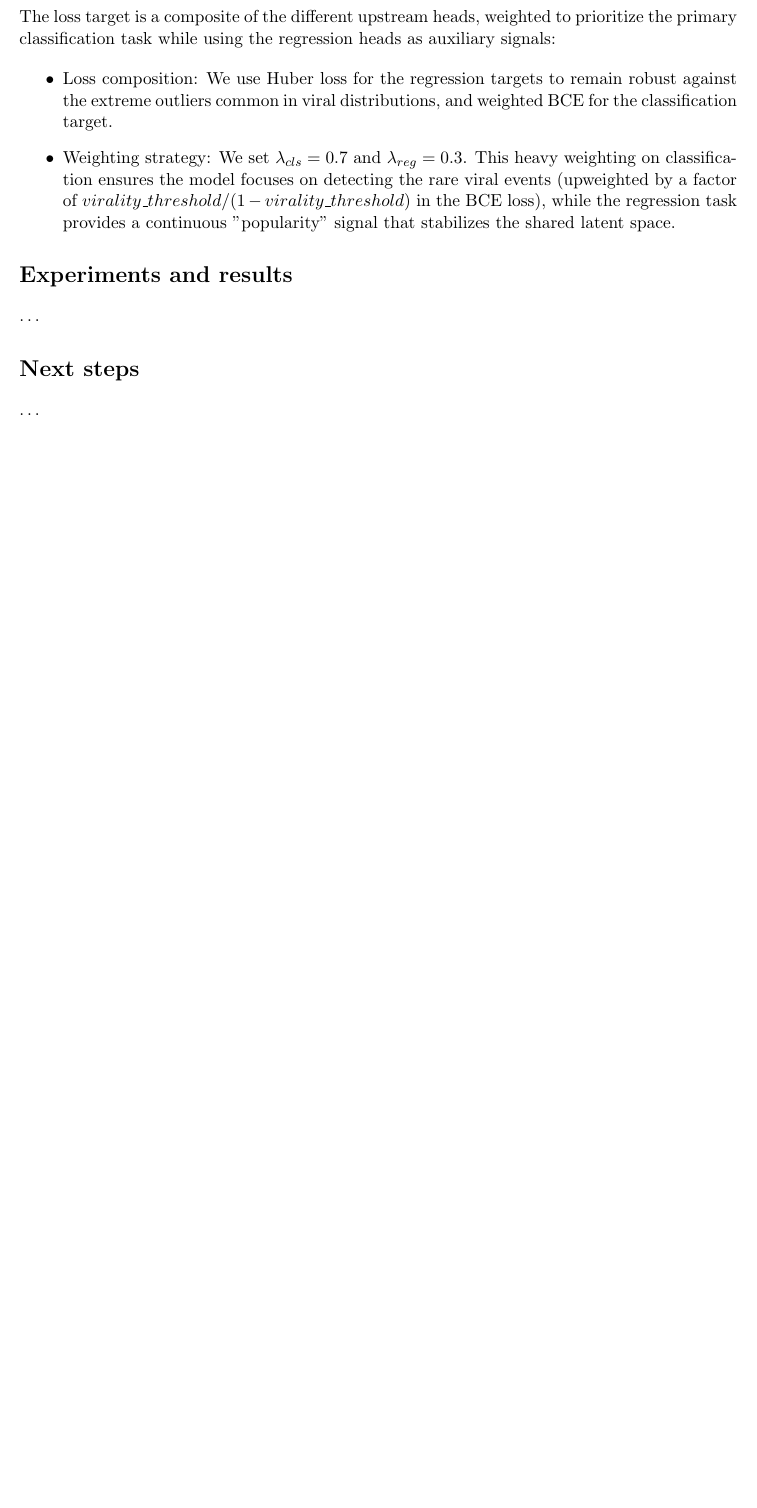
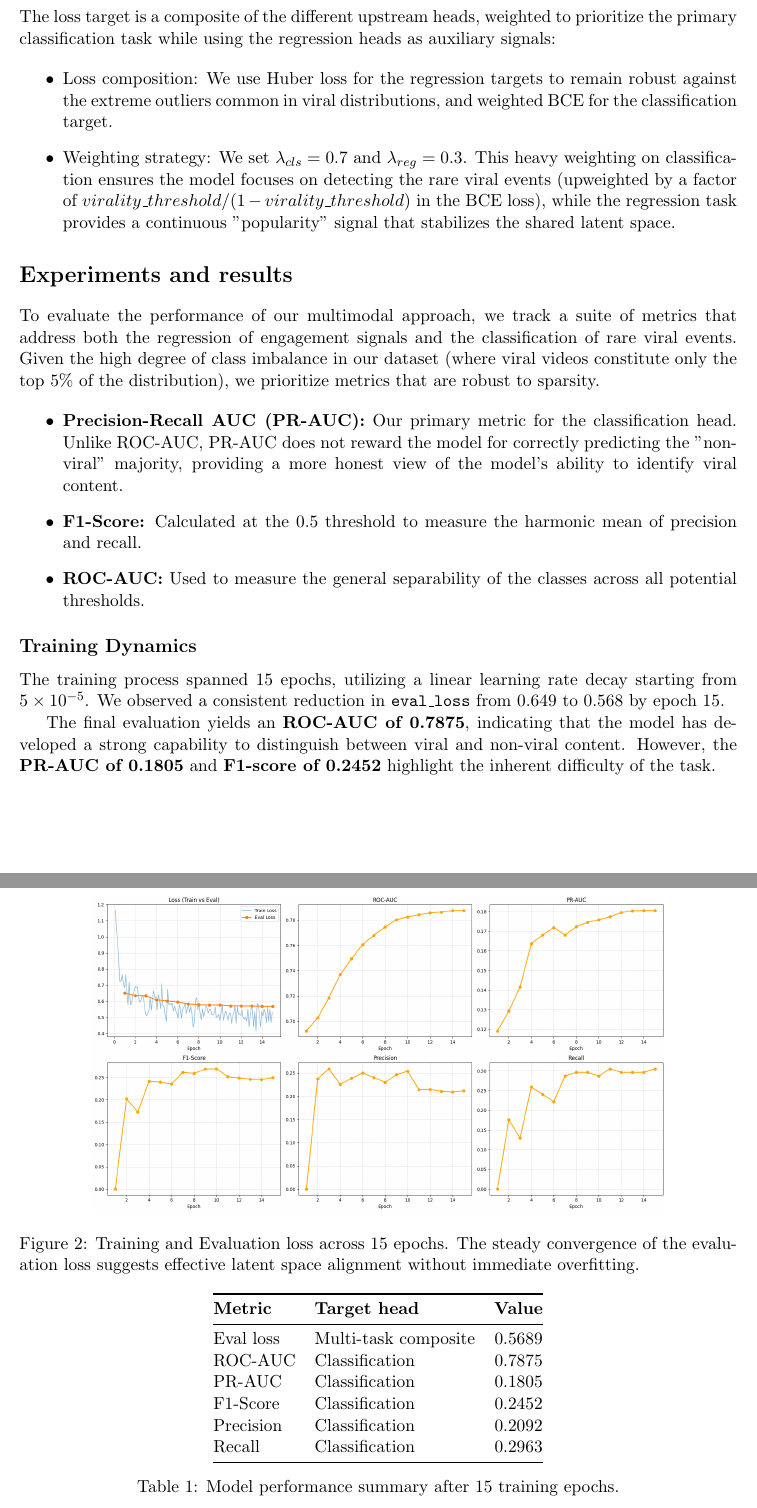
Before and after one commit to dmosc/viral, a LaTeX paper (docs/main.tex): part of page 5 of 5 before the commit and two parts of pages 5 and 6 of 7 after it, the two joined at a grey line, cut so that both start at the same text, the shorter picture padded with empty space. Compiled offline with pdfLaTeX.

Commit message:
Add evaluation and next steps sections.
Also computed performance graphs and linked them.

```diff
--- a/docs/main.tex
+++ b/docs/main.tex
@@ -356,4 +356,55 @@ auxiliary signals:
 
 \section*{Experiments and results}
 
-\dots
+To evaluate the performance of our multimodal approach, we track a suite of
+metrics that address both the regression of engagement signals and the
+classification of rare viral events. Given the high degree of class imbalance in
+our dataset (where viral videos constitute only the top 5\% of the
+distribution), we prioritize metrics that are robust to sparsity.
+
+\begin{itemize}
+    \item \textbf{Precision-Recall AUC (PR-AUC):} Our primary metric for the
+    classification head. Unlike ROC-AUC, PR-AUC does not reward the model for
+    correctly predicting the "non-viral" majority, providing a more honest view
+    of the model's ability to identify viral content.
+    \item \textbf{F1-Score:} Calculated at the 0.5 threshold to measure the
+    harmonic mean of precision and recall.
+    \item \textbf{ROC-AUC:} Used to measure the general separability of the
+    classes across all potential thresholds.
+\end{itemize}
+
+\subsection*{Training Dynamics}
+
+The training process spanned 15 epochs, utilizing a linear learning rate decay
+starting from $5 \times 10^{-5}$. We observed a consistent reduction in
+\texttt{eval\_loss} from 0.649 to 0.568 by epoch 15.
+
+The final evaluation yields an \textbf{ROC-AUC of 0.7875}, indicating that the
+model has developed a strong capability to distinguish between viral and
+non-viral content. However, the \textbf{PR-AUC of 0.1805} and
+\textbf{F1-score of 0.2452} highlight the inherent difficulty of the task.
+
+\begin{figure}[ht]
+    \centering
+    \includegraphics[width=0.8\textwidth]{assets/loss.png}
+    \caption{Training and Evaluation loss across 15 epochs. The steady
+    convergence of the evaluation loss suggests effective latent space alignment
+    without immediate overfitting.}
+\end{figure}
+
+\subsection*{Analysis of results}
+
+\begin{table}[ht]
+\centering
+\label{table:results}
+\begin{tabular}{@{}llc@{}}
+    \toprule
+    \textbf{Metric} & \textbf{Target head} & \textbf{Value} \\ \midrule
+    Eval loss       & Multi-task composite & 0.5689         \\
+    ROC-AUC         & Classification       & 0.7875         \\
+    PR-AUC          & Classification       & 0.1805         \\
+    F1-Score        & Classification       & 0.2452         \\
+    Precision       & Classification       & 0.2092         \\
+    Recall          & Classification       & 0.2963         \\ \bottomrule
+\end{tabular}
+\caption{Model performance summary after 15 training epochs.}
@@ -360,4 +426,3 @@ auxiliary signals:
 
 \section*{Next steps}
 
-\dots
@@ -363,0 +441 @@ auxiliary signals:
+\end{itemize}
```
Also changed, not shown: docs/assets/loss.png (added), docs/main.pdf, docs/main.tex (34 more changed lines), 7 other files.
